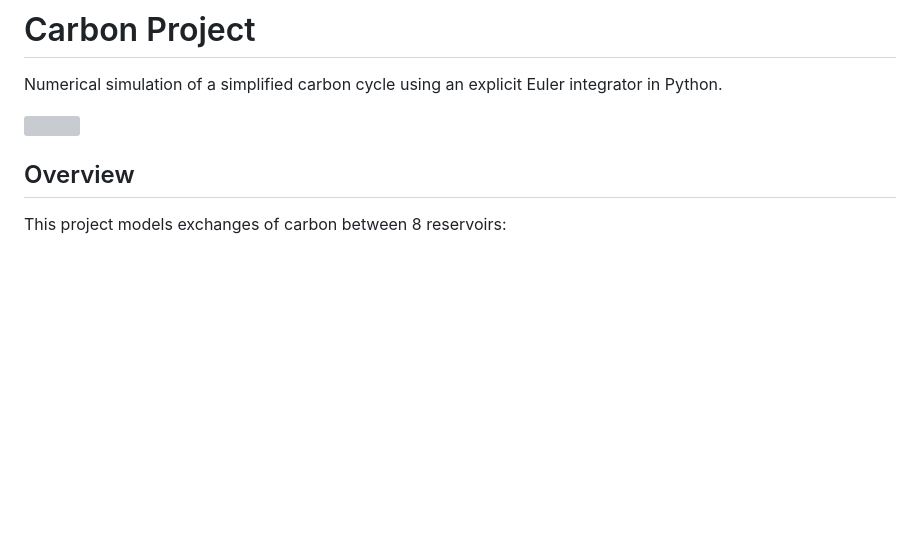
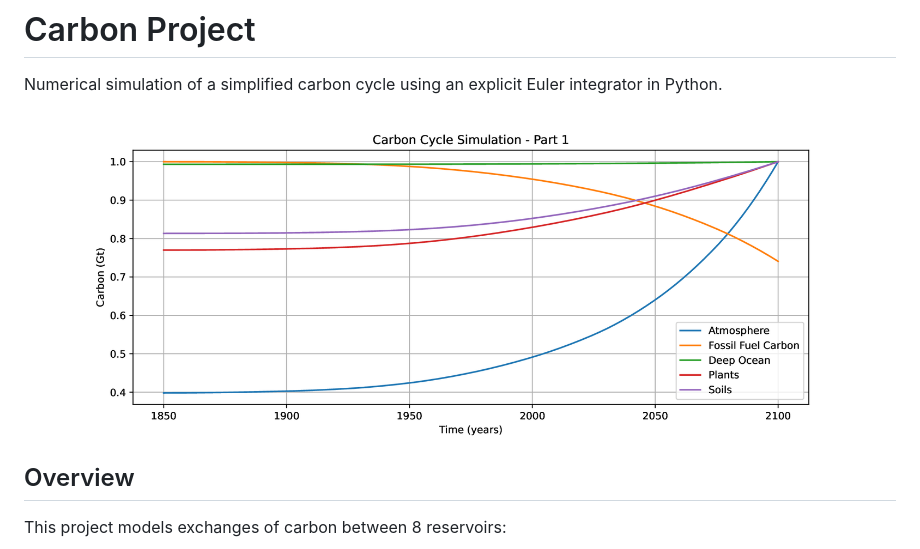
Before and after one commit to carlmonnaert/Carbon-Project, a Markdown page: README.md, the part around the change. Rendered like a GitHub page; pictures changed too: data/stable_to_2100_dt_0_dot_1_year.png (added); blank space fills up the shorter version; grey boxes are pictures that could not be loaded.

Commit message:
preview

```diff
--- a/README.md
+++ b/README.md
@@ -2,7 +2,7 @@
 
 Numerical simulation of a simplified carbon cycle using an explicit Euler integrator in Python.
 
-![ ](data/stable_to_2100_dt_0_dot_1_year.pdf)
+![Stable simulation preview](./data/stable_to_2100_dt_0_dot_1_year.png)
 
 ## Overview
 
```
